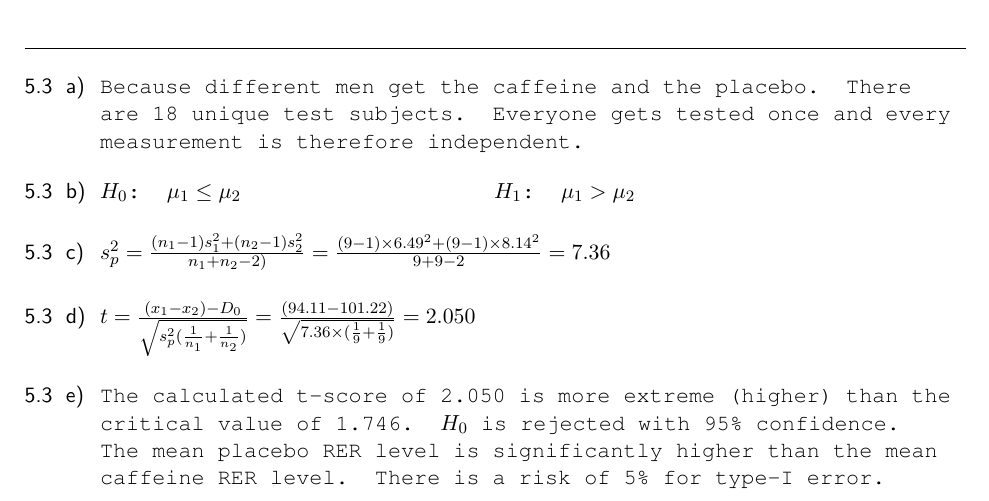
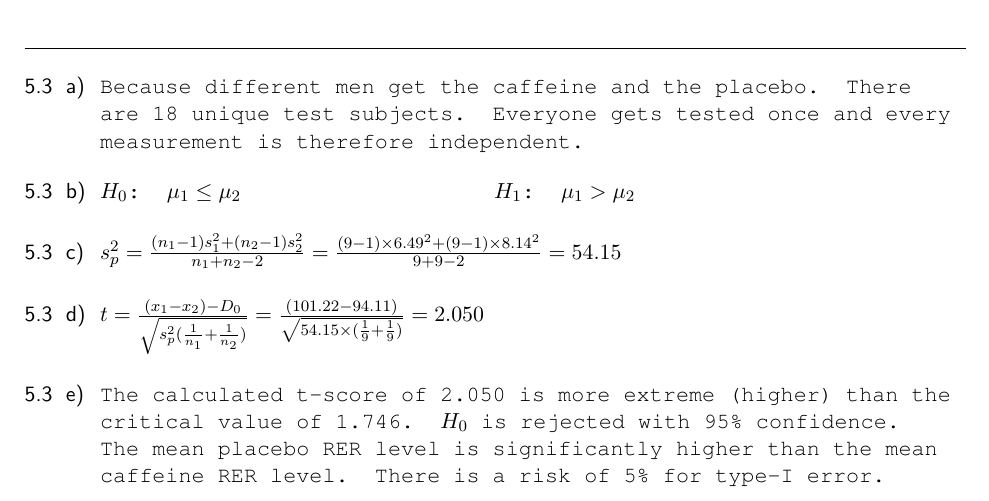
Before and after one commit to koenderks/sfb, a LaTeX book (LaTeX/Book.tex, which reads LaTeX/Files/2. Contents/Appendix E - Answers/Chapters/Chapter 5.tex): part of page 23 of 52, cut so that both start at the same text. The pictures show the PDF file Chapters/Appendix E - Answers.pdf that the author committed with the source.

Commit message:
Correct mistake in assignment 5.3 d

```diff
--- a/LaTeX/Files/2. Contents/Appendix E - Answers/Chapters/Chapter 5.tex
+++ b/LaTeX/Files/2. Contents/Appendix E - Answers/Chapters/Chapter 5.tex
@@ -165,11 +165,11 @@ One-tailed left sided test: $H_0$ not rejected (1.6 < 2.153) \\
 }
 
 \answer{
-    $s^2_p = \frac{(n_1 - 1) s_1^2 + (n_2 - 1) s_2^2}{n_1 + n_2 - 2)} = \frac{(9 - 1) \times 6.49^2 + (9 - 1) \times 8.14^2}{9 + 9 - 2} = 7.36$
+    $s^2_p = \frac{(n_1 - 1) s_1^2 + (n_2 - 1) s_2^2}{n_1 + n_2 - 2} = \frac{(9 - 1) \times 6.49^2 + (9 - 1) \times 8.14^2}{9 + 9 - 2} = 54.15$
 }
 
 \answer{
-    $t = \frac{(x_1 - x_2) - D_0}{\sqrt{s^2_p (\frac{1}{n_1} + \frac{1}{n_2})}} = \frac{(94.11 - 101.22)}{\sqrt{7.36 \times (\frac{1}{9} + \frac{1}{9})}} = 2.050$
+    $t = \frac{(x_1 - x_2) - D_0}{\sqrt{s^2_p (\frac{1}{n_1} + \frac{1}{n_2})}} = \frac{(101.22 - 94.11)}{\sqrt{54.15 \times (\frac{1}{9} + \frac{1}{9})}} = 2.050$
 }
 
 \answer{
```
Also changed, not shown: Chapters/Appendix E - Answers.pdf.
